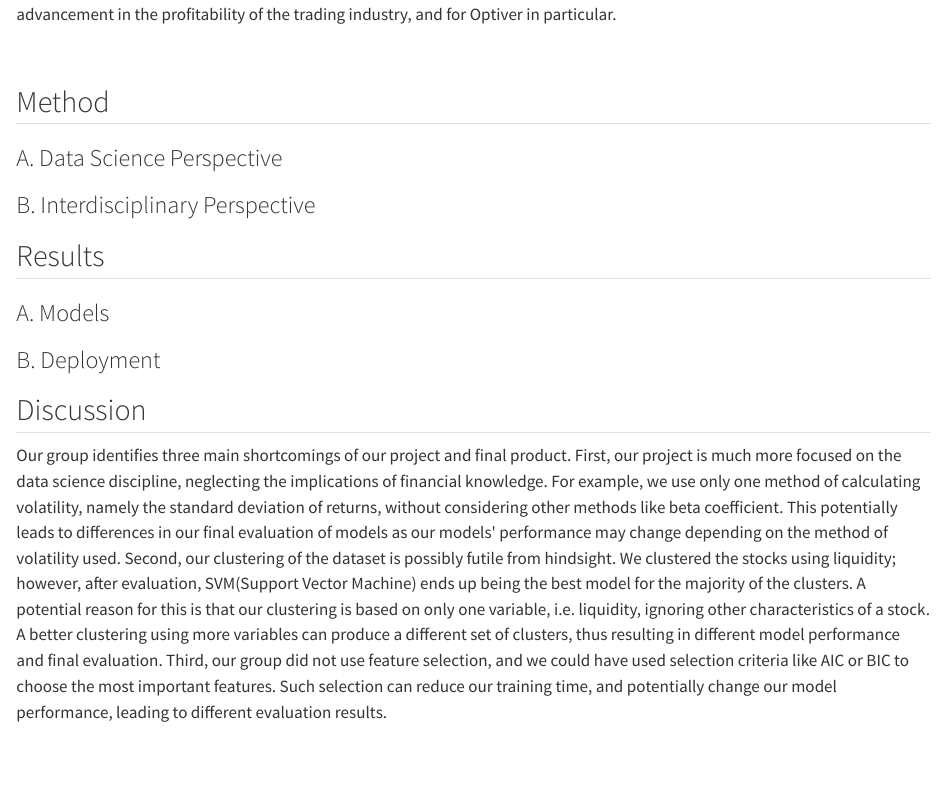
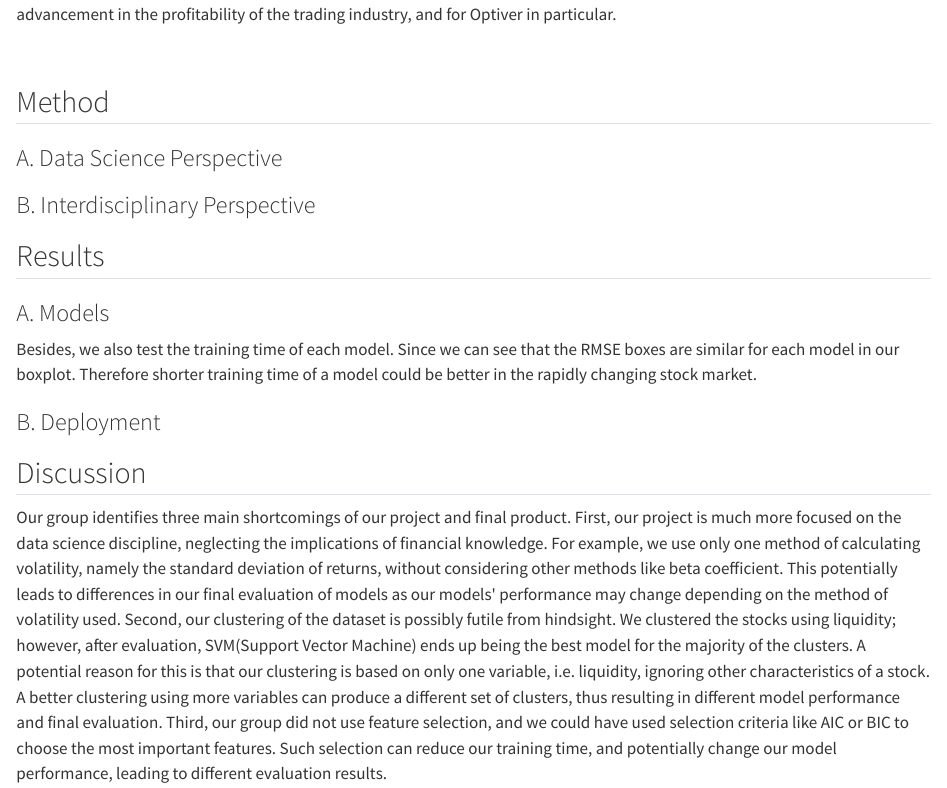
Before and after one commit to isabelllag/data3888report, a Quarto document (Report.qmd): the page in a window 1100 px wide, from 930 px down. Rendered offline with R 4.5, knitr and Pandoc in place of Quarto, with nearby package versions.

Commit message:
Update Report.qmd
Result A text

```diff
--- a/Report.qmd
+++ b/Report.qmd
@@ -36,6 +36,8 @@ Despite its significance, volatility is inherently unobservable and needs to be
 
 ### A. Models
 
+Besides, we also test the training time of each model. Since we can see that the RMSE boxes are similar for each model in our boxplot. Therefore shorter training time of a model could be better in the rapidly changing stock market.
+
 ### B. Deployment
 
 ## Discussion
```
